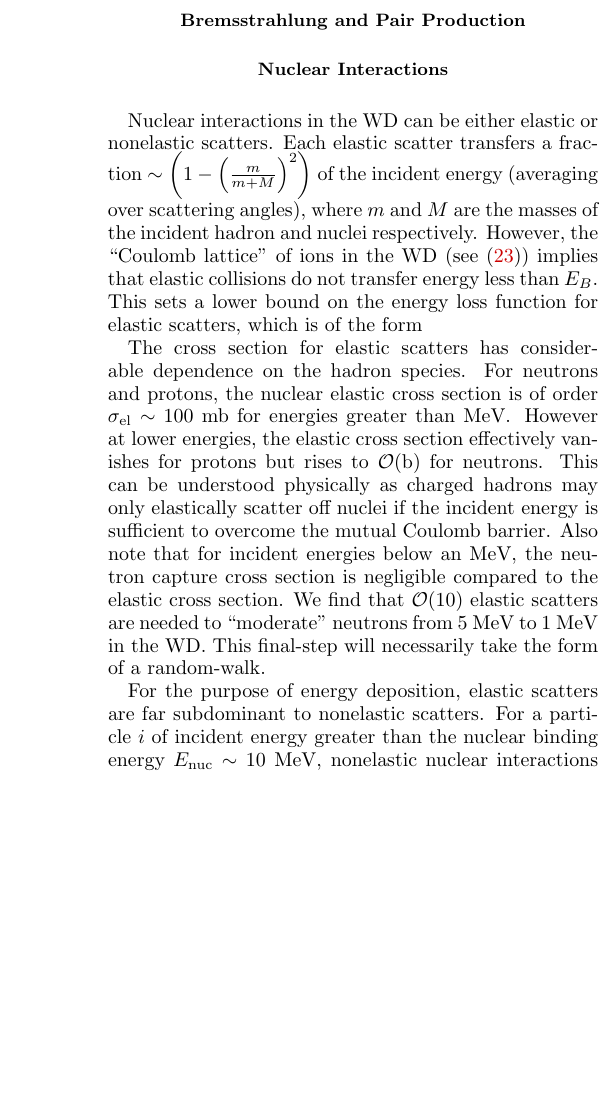
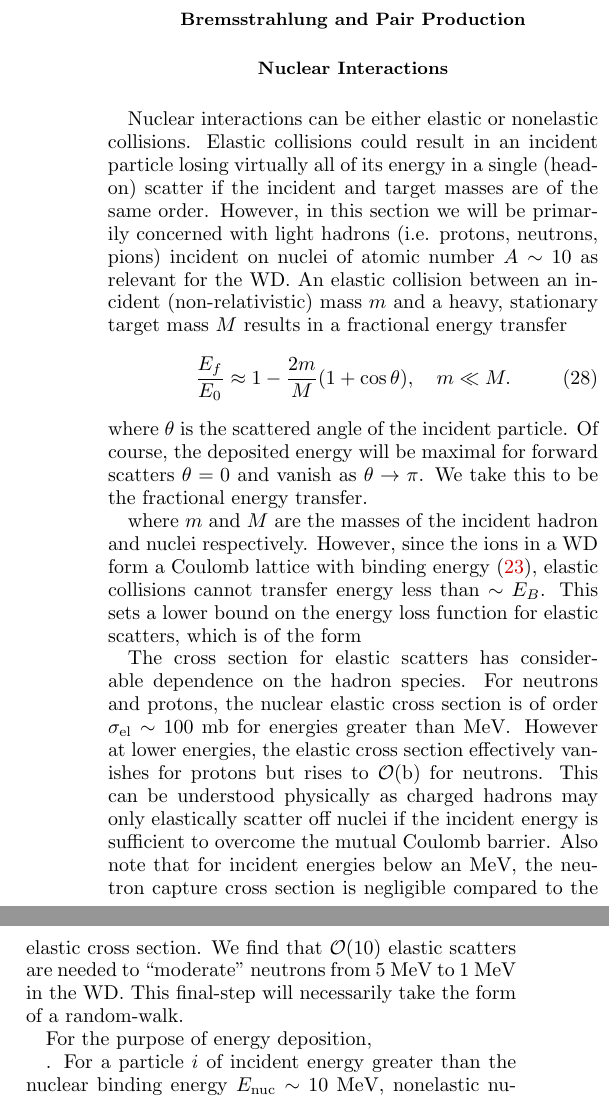
Before and after one commit to vijayoct27/Qballs, a LaTeX paper (White Dwarf Particle Detector.tex): part of one column of page 6 of 7 before the commit and two parts of the columns of page 6 of 7 after it, the two joined at a grey line, cut so that both start at the same text, the shorter picture padded with empty space. Compiled offline with pdfLaTeX; a LaTeX package or settings file that is missing is left out.

```diff
--- a/White Dwarf Particle Detector.tex
+++ b/White Dwarf Particle Detector.tex
@@ -298,11 +298,21 @@
 
 \subsection*{Nuclear Interactions}
 
-Nuclear interactions in the WD can be either elastic or nonelastic scatters. Each elastic scatter transfers a fraction $\sim \l1-\l\frac{m}{m + M}\r^2\r$ of the incident energy (averaging over scattering angles), where $m$ and $M$ are the masses of the incident hadron and nuclei respectively. However, the ``Coulomb lattice" of ions in the WD (see \eqref{eq:lattice}) implies that elastic collisions do not transfer energy less than $E_B$. This sets a lower bound on the energy loss function for elastic scatters, which is of the form
+Nuclear interactions can be either elastic or nonelastic collisions. Elastic collisions could result in an incident particle losing virtually all of its energy in a single (head-on) scatter if the incident and target masses are of the same order. However, in this section we will be primarily concerned with light hadrons (i.e. protons, neutrons, pions) incident on nuclei of atomic number $A \sim 10$ as relevant for the WD. An elastic collision between an incident (non-relativistic) mass $m$ and a heavy, stationary target mass $M$ results in a fractional energy transfer
+\begin{equation}
+\frac{E_f}{E_0} \approx 1 - \frac{2m}{M}(1+ \cos \theta), ~~~ m \ll M.
+\end{equation}
+where $\theta$ is the scattered angle of the incident particle. Of course, the deposited energy will be maximal for forward scatters $\theta = 0$ and vanish as $\theta \to \pi$. We take this to be the fractional energy transfer.
+
+
+
+ where $m$ and $M$ are the masses of the incident hadron and nuclei respectively. However, since the ions in a WD form a Coulomb lattice with binding energy \eqref{eq:lattice}, elastic collisions cannot transfer energy less than $\sim E_B$. This sets a lower bound on the energy loss function for elastic scatters, which is of the form
 
 The cross section for elastic scatters has considerable dependence on the hadron species. For neutrons and protons, the nuclear elastic cross section is of order $\sigma_\text{el} \sim 100 ~\text{mb}$ for energies greater than $\text{MeV}$. However at lower energies, the elastic cross section effectively vanishes for protons but rises to $\OO(\text{b})$ for neutrons. This can be understood physically as charged hadrons may only elastically scatter off nuclei if the incident energy is sufficient to overcome the mutual Coulomb barrier. Also note that for incident energies below an $\text{MeV}$, the neutron capture cross section is negligible compared to the elastic cross section. We find that $\OO(10)$ elastic scatters are needed to ``moderate" neutrons from 5 MeV to 1 MeV in the WD. This final-step will necessarily take the form of a random-walk.
 
-For the purpose of energy deposition, elastic scatters are far subdominant to nonelastic scatters. For a particle $i$ of incident energy greater than the nuclear binding energy $E_\text{nuc} \sim 10 ~\text{MeV}$, nonelastic nuclear interactions typically result in an $\OO(1)$ number of energetic secondary hadrons (i.e. protons, neutrons, pions, etc.) emitted roughly in the direction of the primary particle. These secondary particles approximately split the initial total energy of the absorbed primary particle and can collide with other nuclei in the WD. In addition, the nucleus will generally be left in an excited state and relax through the emission of low-energy $\OO(10 ~\text{MeV})$ nucleons (``nuclear evaporation") and photons \cite{Rossi}. The cross section for any such process is approximately set by the nuclear length scale $\sim \text{fm}$. A hadronic shower is a result of all such reactions caused by primary and secondary particles.
+For the purpose of energy deposition,
+
+. For a particle $i$ of incident energy greater than the nuclear binding energy $E_\text{nuc} \sim 10 ~\text{MeV}$, nonelastic nuclear interactions typically result in an $\OO(1)$ number of energetic secondary hadrons (i.e. protons, neutrons, pions, etc.) emitted roughly in the direction of the primary particle. These secondary particles approximately split the initial total energy of the absorbed primary particle and can collide with other nuclei in the WD. In addition, the nucleus will generally be left in an excited state and relax through the emission of low-energy $\OO(10 ~\text{MeV})$ nucleons (``nuclear evaporation") and photons \cite{Rossi}. The cross section for any such process is approximately set by the nuclear length scale $\sim \text{fm}$. A hadronic shower is a result of all such reactions caused by primary and secondary particles.
 
 To estimate the typical shower length $X_{\text{had}}$, we assume a model in which a primary particle of energy $\epsilon$ interacting with nuclei to produces $N$ secondary particles each of energy $\epsilon/N$ (we ignore the effects of the evaporative stage in each reaction as this will only introduce minor corrections at sufficiently large $\epsilon$). The shower will end once final-state hadrons reach a critical energy $E_c$ - this is either set by the scale at which an additional mechanism dominates the stopping power or the minimum energy required to induce further showers $E_\text{nuc}$. According to this model, we find a hadronic shower length
 \begin{equation}
```
Also changed, not shown: White Dwarf Particle Detector.pdf, 5 other files.
